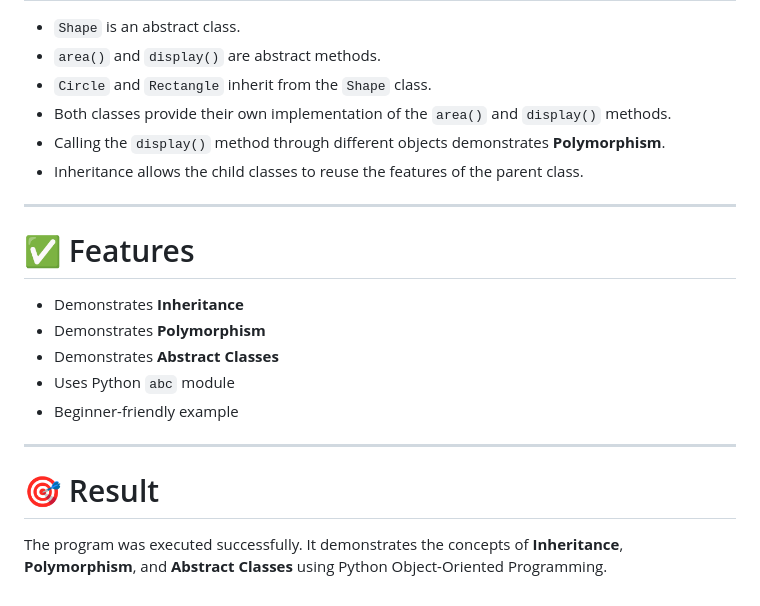
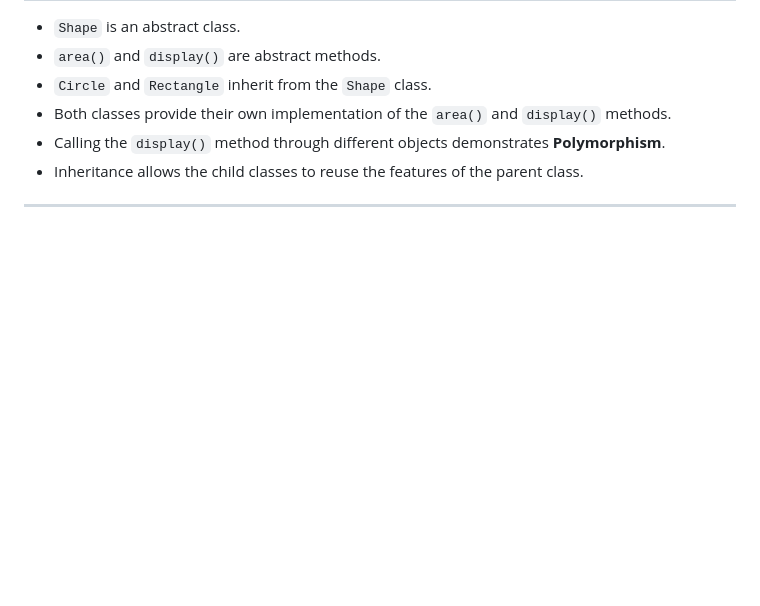
Before and after one commit to jadav-parth/Web-Devlopment-using-Python, a Markdown page: Practical-2.md, the part around the change. Drawn GitHub-style; blank space fills up the shorter version.

```diff
--- a/Practical-2.md
+++ b/Practical-2.md
@@ -150,17 +150,3 @@ Area : 60
 - Inheritance allows the child classes to reuse the features of the parent class.
 
 ---
-
-# ✅ Features
-
-- Demonstrates **Inheritance**
-- Demonstrates **Polymorphism**
-- Demonstrates **Abstract Classes**
-- Uses Python `abc` module
-- Beginner-friendly example
-
----
-
-# 🎯 Result
-
-The program was executed successfully. It demonstrates the concepts of **Inheritance**, **Polymorphism**, and **Abstract Classes** using Python Object-Oriented Programming.
```
